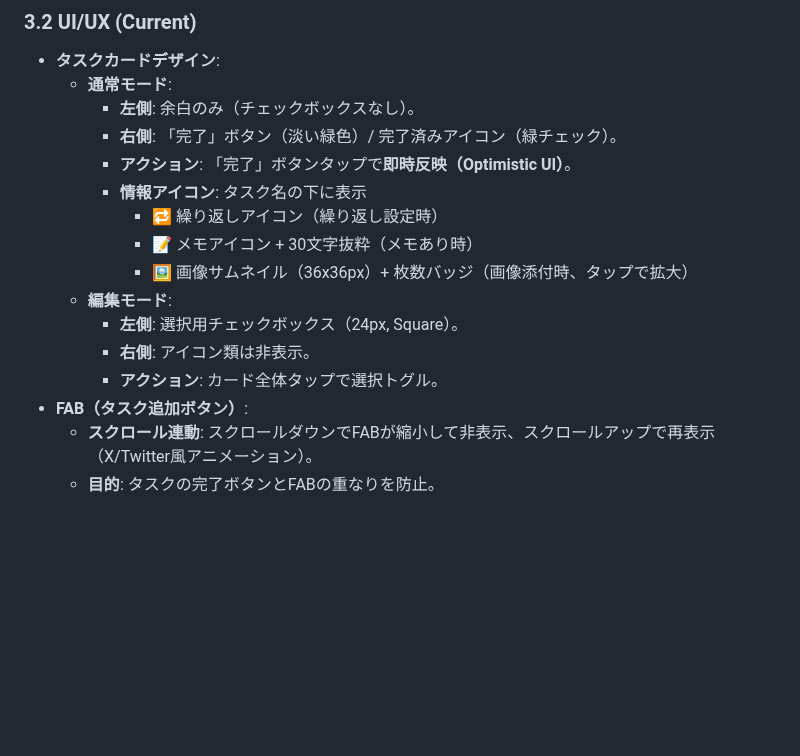
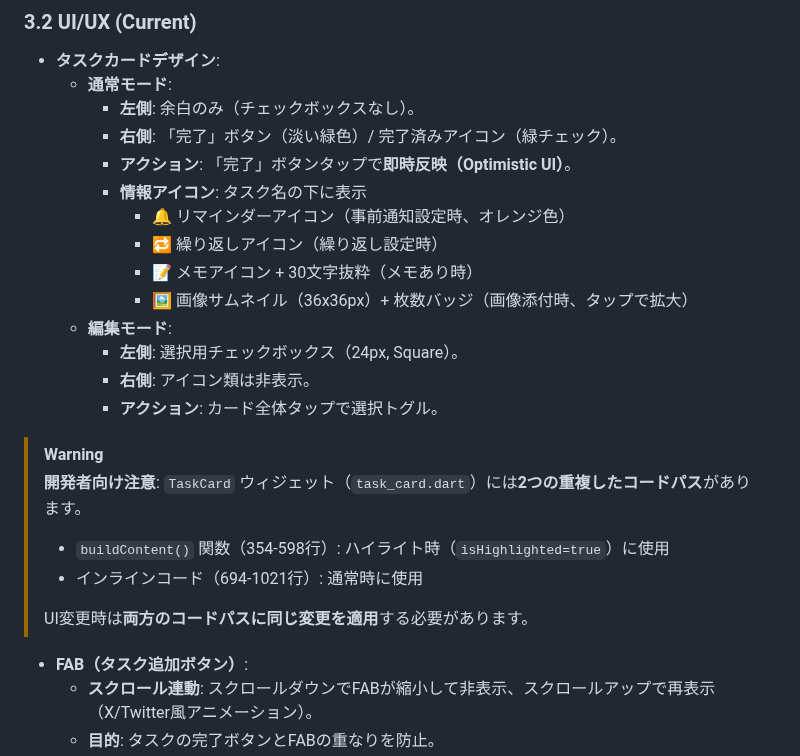
Before and after one commit to Mottiri/homeppu, a Markdown page: docs/design/task_feature_design.md, the part around the change. GitHub-like rendering; blank space fills up the shorter version.

Commit message:
docs: タスクカード設計書にリマインダーアイコンと2つのコードパス注意事項を追記

```diff
--- a/docs/design/task_feature_design.md
+++ b/docs/design/task_feature_design.md
@@ -32,6 +32,7 @@
         *   **右側**: 「完了」ボタン（淡い緑色）/ 完了済みアイコン（緑チェック）。
         *   **アクション**: 「完了」ボタンタップで**即時反映（Optimistic UI）**。
         *   **情報アイコン**: タスク名の下に表示
+            *   🔔 リマインダーアイコン（事前通知設定時、オレンジ色）
             *   🔁 繰り返しアイコン（繰り返し設定時）
             *   📝 メモアイコン + 30文字抜粋（メモあり時）
             *   🖼️ 画像サムネイル（36x36px）+ 枚数バッジ（画像添付時、タップで拡大）
@@ -39,6 +40,13 @@
         *   **左側**: 選択用チェックボックス（24px, Square）。
         *   **右側**: アイコン類は非表示。
         *   **アクション**: カード全体タップで選択トグル。
+
+> [!WARNING]
+> **開発者向け注意**: `TaskCard` ウィジェット（`task_card.dart`）には**2つの重複したコードパス**があります。
+> - `buildContent()` 関数（354-598行）: ハイライト時（`isHighlighted=true`）に使用
+> - インラインコード（694-1021行）: 通常時に使用
+>
+> UI変更時は**両方のコードパスに同じ変更を適用**する必要があります。
 *   **FAB（タスク追加ボタン）**:
     *   **スクロール連動**: スクロールダウンでFABが縮小して非表示、スクロールアップで再表示（X/Twitter風アニメーション）。
     *   **目的**: タスクの完了ボタンとFABの重なりを防止。
```
